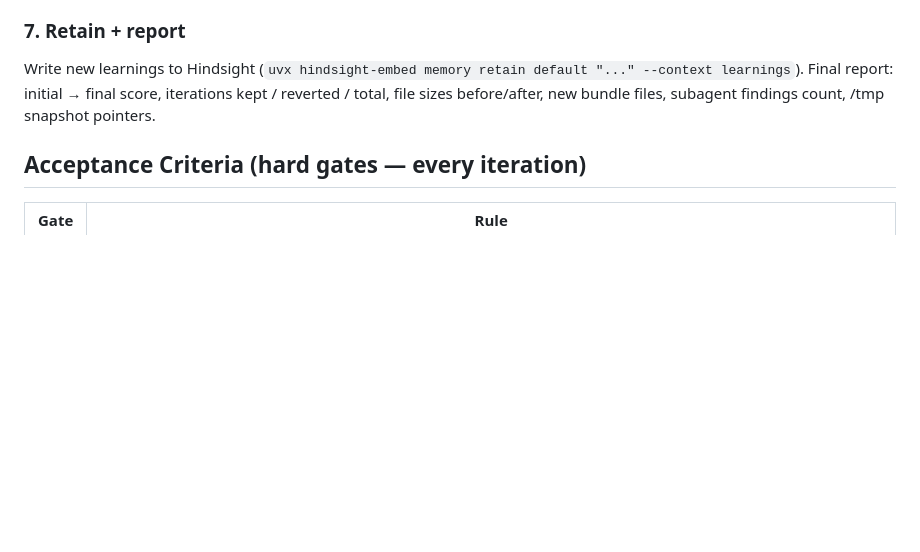
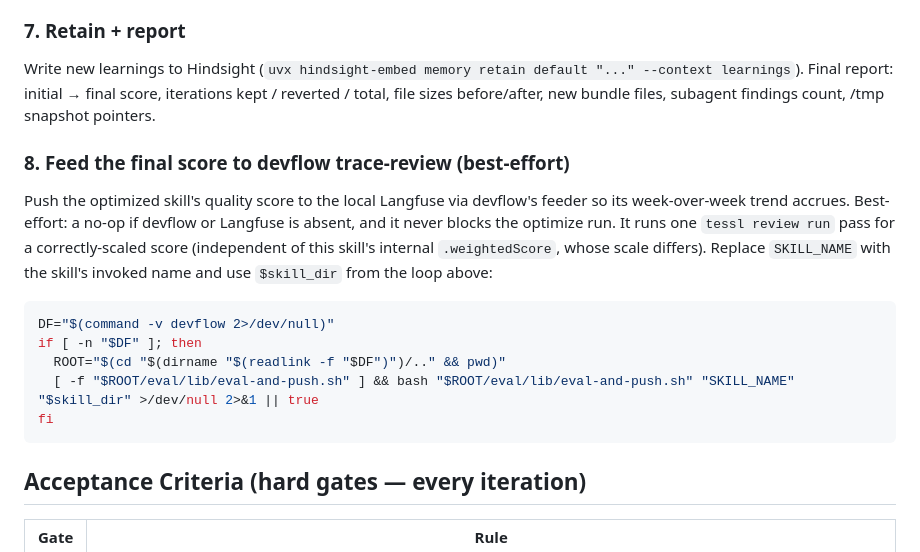
Before and after one commit to AndreJorgeLopes/proof-of-skill, a Markdown page: skills/optimize-skill/SKILL.md, the part around the change. GitHub-like rendering; blank space fills up the shorter version.

````diff
--- a/skills/optimize-skill/SKILL.md
+++ b/skills/optimize-skill/SKILL.md
@@ -161,6 +161,22 @@ Dispatch a `general-purpose` Agent subagent to review the optimized skill vs bas
 ### 7. Retain + report
 Write new learnings to Hindsight (`uvx hindsight-embed memory retain default "..." --context learnings`). Final report: initial → final score, iterations kept / reverted / total, file sizes before/after, new bundle files, subagent findings count, /tmp snapshot pointers.
 
+### 8. Feed the final score to devflow trace-review (best-effort)
+
+Push the optimized skill's quality score to the local Langfuse via devflow's feeder so its
+week-over-week trend accrues. Best-effort: a no-op if devflow or Langfuse is absent, and it
+never blocks the optimize run. It runs one `tessl review run` pass for a correctly-scaled
+score (independent of this skill's internal `.weightedScore`, whose scale differs). Replace
+`SKILL_NAME` with the skill's invoked name and use `$skill_dir` from the loop above:
+
+```bash
+DF="$(command -v devflow 2>/dev/null)"
+if [ -n "$DF" ]; then
+  ROOT="$(cd "$(dirname "$(readlink -f "$DF")")/.." && pwd)"
+  [ -f "$ROOT/eval/lib/eval-and-push.sh" ] && bash "$ROOT/eval/lib/eval-and-push.sh" "SKILL_NAME" "$skill_dir" >/dev/null 2>&1 || true
+fi
+```
+
 ## Acceptance Criteria (hard gates — every iteration)
 
 | Gate | Rule |
````
Also changed, not shown: skills/create-skill/SKILL.md (+16 -0 lines).
